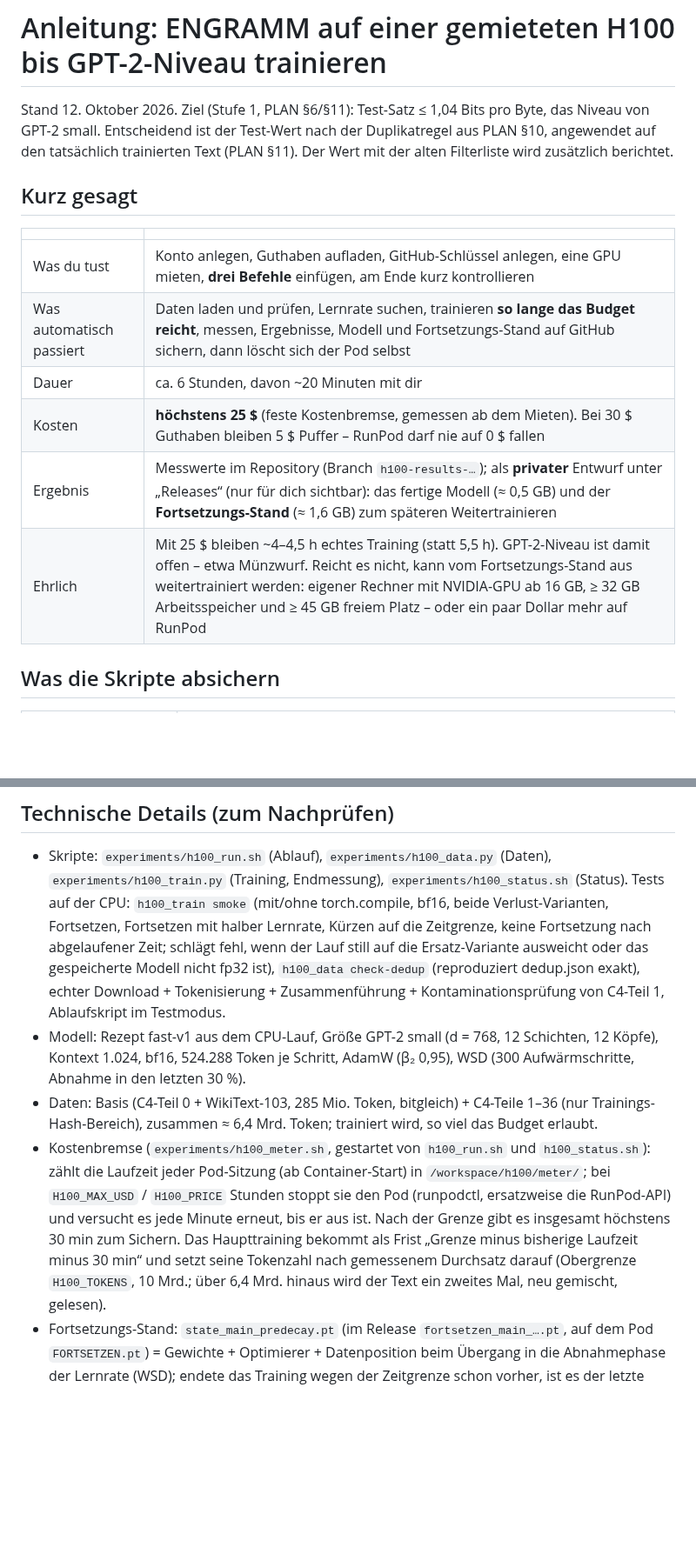
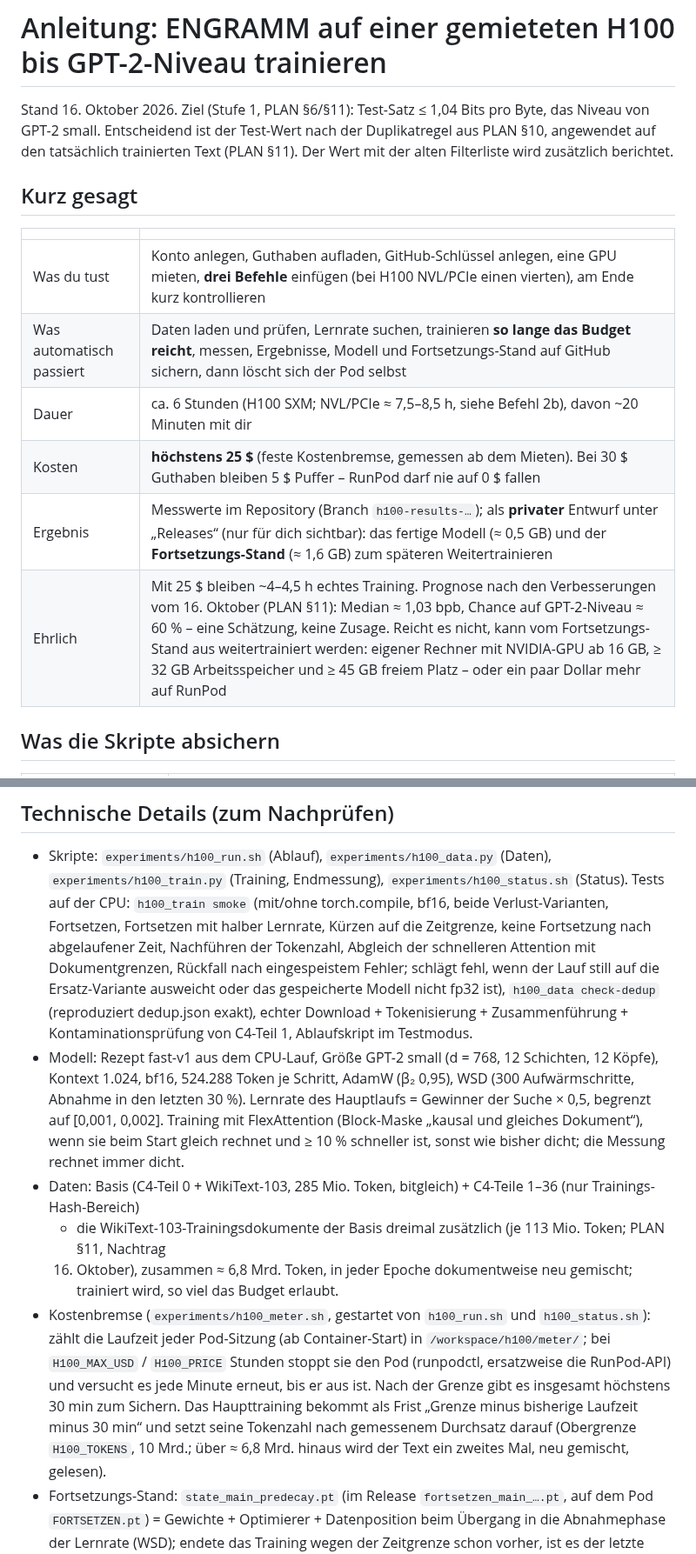
Before and after one commit to erithy25/engramm, a Markdown page: docs/H100_ANLEITUNG.md, 2 parts joined by grey strips. Shown at 87% size. GitHub-like rendering; blank space fills up the shorter version.

```diff
--- a/docs/H100_ANLEITUNG.md
+++ b/docs/H100_ANLEITUNG.md
@@ -1,6 +1,6 @@
 # Anleitung: ENGRAMM auf einer gemieteten H100 bis GPT-2-Niveau trainieren
 
-Stand 12. Oktober 2026. Ziel (Stufe 1, PLAN §6/§11): Test-Satz ≤ 1,04 Bits pro Byte, das Niveau von GPT-2 small.
+Stand 16. Oktober 2026. Ziel (Stufe 1, PLAN §6/§11): Test-Satz ≤ 1,04 Bits pro Byte, das Niveau von GPT-2 small.
 Entscheidend ist der Test-Wert nach der Duplikatregel aus PLAN §10, angewendet auf den tatsächlich trainierten Text
 (PLAN §11). Der Wert mit der alten Filterliste wird zusätzlich berichtet.
 
@@ -8,12 +8,12 @@ Entscheidend ist der Test-Wert nach der Duplikatregel aus PLAN §10, angewendet
 
 | | |
 |---|---|
-| Was du tust | Konto anlegen, Guthaben aufladen, GitHub-Schlüssel anlegen, eine GPU mieten, **drei Befehle** einfügen, am Ende kurz kontrollieren |
+| Was du tust | Konto anlegen, Guthaben aufladen, GitHub-Schlüssel anlegen, eine GPU mieten, **drei Befehle** einfügen (bei H100 NVL/PCIe einen vierten), am Ende kurz kontrollieren |
 | Was automatisch passiert | Daten laden und prüfen, Lernrate suchen, trainieren **so lange das Budget reicht**, messen, Ergebnisse, Modell und Fortsetzungs-Stand auf GitHub sichern, dann löscht sich der Pod selbst |
-| Dauer | ca. 6 Stunden, davon ~20 Minuten mit dir |
+| Dauer | ca. 6 Stunden (H100 SXM; NVL/PCIe ≈ 7,5–8,5 h, siehe Befehl 2b), davon ~20 Minuten mit dir |
 | Kosten | **höchstens 25 $** (feste Kostenbremse, gemessen ab dem Mieten). Bei 30 $ Guthaben bleiben 5 $ Puffer – RunPod darf nie auf 0 $ fallen |
 | Ergebnis | Messwerte im Repository (Branch `h100-results-…`); als **privater** Entwurf unter „Releases“ (nur für dich sichtbar): das fertige Modell (≈ 0,5 GB) und der **Fortsetzungs-Stand** (≈ 1,6 GB) zum späteren Weitertrainieren |
-| Ehrlich | Mit 25 $ bleiben ~4–4,5 h echtes Training (statt 5,5 h). GPT-2-Niveau ist damit offen – etwa Münzwurf. Reicht es nicht, kann vom Fortsetzungs-Stand aus weitertrainiert werden: eigener Rechner mit NVIDIA-GPU ab 16 GB, ≥ 32 GB Arbeitsspeicher und ≥ 45 GB freiem Platz – oder ein paar Dollar mehr auf RunPod |
+| Ehrlich | Mit 25 $ bleiben ~4–4,5 h echtes Training. Prognose nach den Verbesserungen vom 16. Oktober (PLAN §11): Median ≈ 1,03 bpb, Chance auf GPT-2-Niveau ≈ 60 % – eine Schätzung, keine Zusage. Reicht es nicht, kann vom Fortsetzungs-Stand aus weitertrainiert werden: eigener Rechner mit NVIDIA-GPU ab 16 GB, ≥ 32 GB Arbeitsspeicher und ≥ 45 GB freiem Platz – oder ein paar Dollar mehr auf RunPod |
 
 ## Was die Skripte absichern
 
@@ -186,18 +207,24 @@ sind alle Daten noch da: Pod → **Start** → Jupyter Lab → Terminal → **zu
 - Skripte: `experiments/h100_run.sh` (Ablauf), `experiments/h100_data.py` (Daten), `experiments/h100_train.py`
   (Training, Endmessung), `experiments/h100_status.sh` (Status). Tests auf der CPU: `h100_train smoke` (mit/ohne
   torch.compile, bf16, beide Verlust-Varianten, Fortsetzen, Fortsetzen mit halber Lernrate, Kürzen auf die Zeitgrenze,
-  keine Fortsetzung nach abgelaufener Zeit; schlägt fehl, wenn der Lauf still auf die Ersatz-Variante ausweicht oder das
-  gespeicherte Modell nicht fp32 ist), `h100_data check-dedup` (reproduziert dedup.json exakt),
+  keine Fortsetzung nach abgelaufener Zeit, Nachführen der Tokenzahl, Abgleich der schnelleren Attention mit
+  Dokumentgrenzen, Rückfall nach eingespeistem Fehler; schlägt fehl, wenn der Lauf still auf die Ersatz-Variante
+  ausweicht oder das gespeicherte Modell nicht fp32 ist), `h100_data check-dedup` (reproduziert dedup.json exakt),
   echter Download + Tokenisierung + Zusammenführung + Kontaminationsprüfung von C4-Teil 1, Ablaufskript im Testmodus.
 - Modell: Rezept fast-v1 aus dem CPU-Lauf, Größe GPT-2 small (d = 768, 12 Schichten, 12 Köpfe), Kontext 1.024,
   bf16, 524.288 Token je Schritt, AdamW (β₂ 0,95), WSD (300 Aufwärmschritte, Abnahme in den letzten 30 %).
-- Daten: Basis (C4-Teil 0 + WikiText-103, 285 Mio. Token, bitgleich) + C4-Teile 1–36 (nur Trainings-Hash-Bereich),
-  zusammen ≈ 6,4 Mrd. Token; trainiert wird, so viel das Budget erlaubt.
+  Lernrate des Hauptlaufs = Gewinner der Suche × 0,5, begrenzt auf [0,001, 0,002]. Training mit FlexAttention
+  (Block-Maske „kausal und gleiches Dokument“), wenn sie beim Start gleich rechnet und ≥ 10 % schneller ist, sonst
+  wie bisher dicht; die Messung rechnet immer dicht.
+- Daten: Basis (C4-Teil 0 + WikiText-103, 285 Mio. Token, bitgleich) + C4-Teile 1–36 (nur Trainings-Hash-Bereich)
+  + die WikiText-103-Trainingsdokumente der Basis dreimal zusätzlich (je 113 Mio. Token; PLAN §11, Nachtrag
+  16. Oktober), zusammen ≈ 6,8 Mrd. Token, in jeder Epoche dokumentweise neu gemischt; trainiert wird, so viel das
+  Budget erlaubt.
 - Kostenbremse (`experiments/h100_meter.sh`, gestartet von `h100_run.sh` und `h100_status.sh`): zählt die Laufzeit jeder
   Pod-Sitzung (ab Container-Start) in `/workspace/h100/meter/`; bei `H100_MAX_USD` / `H100_PRICE` Stunden stoppt sie den
   Pod (runpodctl, ersatzweise die RunPod-API) und versucht es jede Minute erneut, bis er aus ist. Nach der Grenze gibt es
   insgesamt höchstens 30 min zum Sichern. Das Haupttraining bekommt als Frist „Grenze minus bisherige Laufzeit minus 30 min“ und
-  setzt seine Tokenzahl nach gemessenem Durchsatz darauf (Obergrenze `H100_TOKENS`, 10 Mrd.; über 6,4 Mrd. hinaus
+  setzt seine Tokenzahl nach gemessenem Durchsatz darauf (Obergrenze `H100_TOKENS`, 10 Mrd.; über ≈ 6,8 Mrd. hinaus
   wird der Text ein zweites Mal, neu gemischt, gelesen).
 - Fortsetzungs-Stand: `state_main_predecay.pt` (im Release `fortsetzen_main_….pt`, auf dem Pod `FORTSETZEN.pt`) =
   Gewichte + Optimierer + Datenposition beim Übergang in die Abnahmephase der Lernrate (WSD); endete das Training wegen
```
Also changed, not shown: other parts of docs/H100_ANLEITUNG.md (+40 -15 lines).
